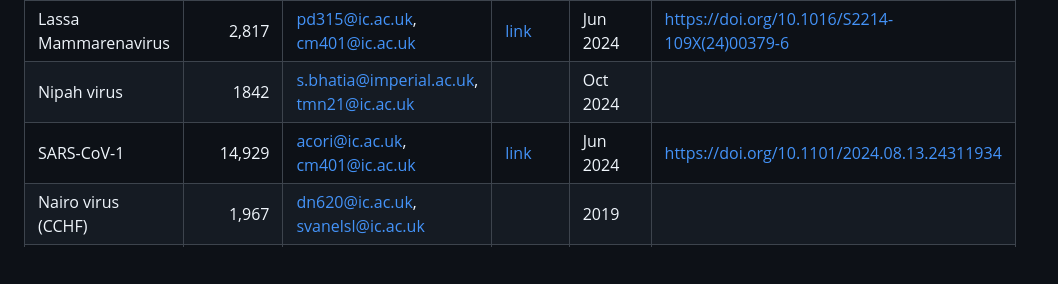
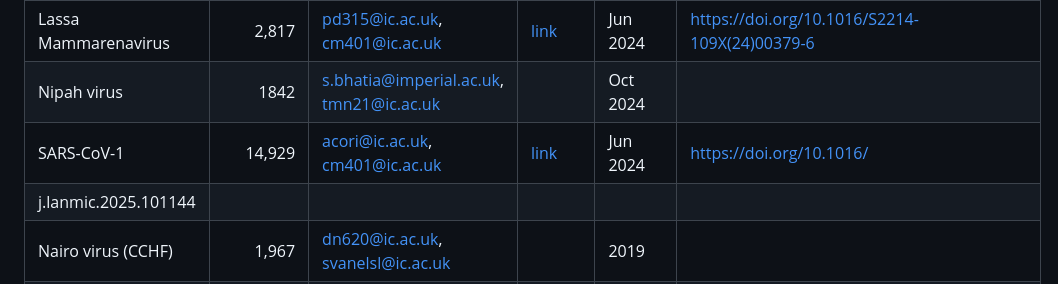
Before and after one commit to mrc-ide/epireview, a Markdown page: README.md, the part around the change. Rendered like a GitHub page; blank space fills up the shorter version.

Commit message:
Fix DOI link for SARS-CoV-1 entry in README
Updated DOI link for SARS-CoV-1.

```diff
--- a/README.md
+++ b/README.md
@@ -69,7 +69,8 @@ One output of this project will be a database initially populated with all the i
 | Ebola virus   | 14,690 | hunwin@ic.ac.uk, rknash@ic.ac.uk|| Jul 2023|https://doi.org/10.1016/S1473-3099(24)00374-8|
 | Lassa Mammarenavirus  | 2,817 | pd315@ic.ac.uk, cm401@ic.ac.uk |[link](https://mrc-ide.github.io/priority-pathogens/articles/pathogen_lassa.html)| Jun 2024|https://doi.org/10.1016/S2214-109X(24)00379-6|
 | Nipah virus  |           1842 | s.bhatia@imperial.ac.uk, tmn21@ic.ac.uk||Oct 2024||
-| SARS-CoV-1    |        14,929 | acori@ic.ac.uk, cm401@ic.ac.uk |[link](https://mrc-ide.github.io/priority-pathogens/articles/pathogen_sars.html)|Jun 2024|https://doi.org/10.1101/2024.08.13.24311934|
+| SARS-CoV-1    |        14,929 | acori@ic.ac.uk, cm401@ic.ac.uk |[link](https://mrc-ide.github.io/priority-pathogens/articles/pathogen_sars.html)|Jun 2024|https://doi.org/10.1016/
+j.lanmic.2025.101144|
 | Nairo virus (CCHF) |     1,967| dn620@ic.ac.uk, svanelsl@ic.ac.uk||2019||
 | Zika virus|              4,518| kem22@ic.ac.uk||Oct 2024| https://doi.org/10.1101/2025.07.10.25331254|
 | Rift Valley Fever Virus| 3,341| gc.4018@ic.ac.uk||2019||
```
